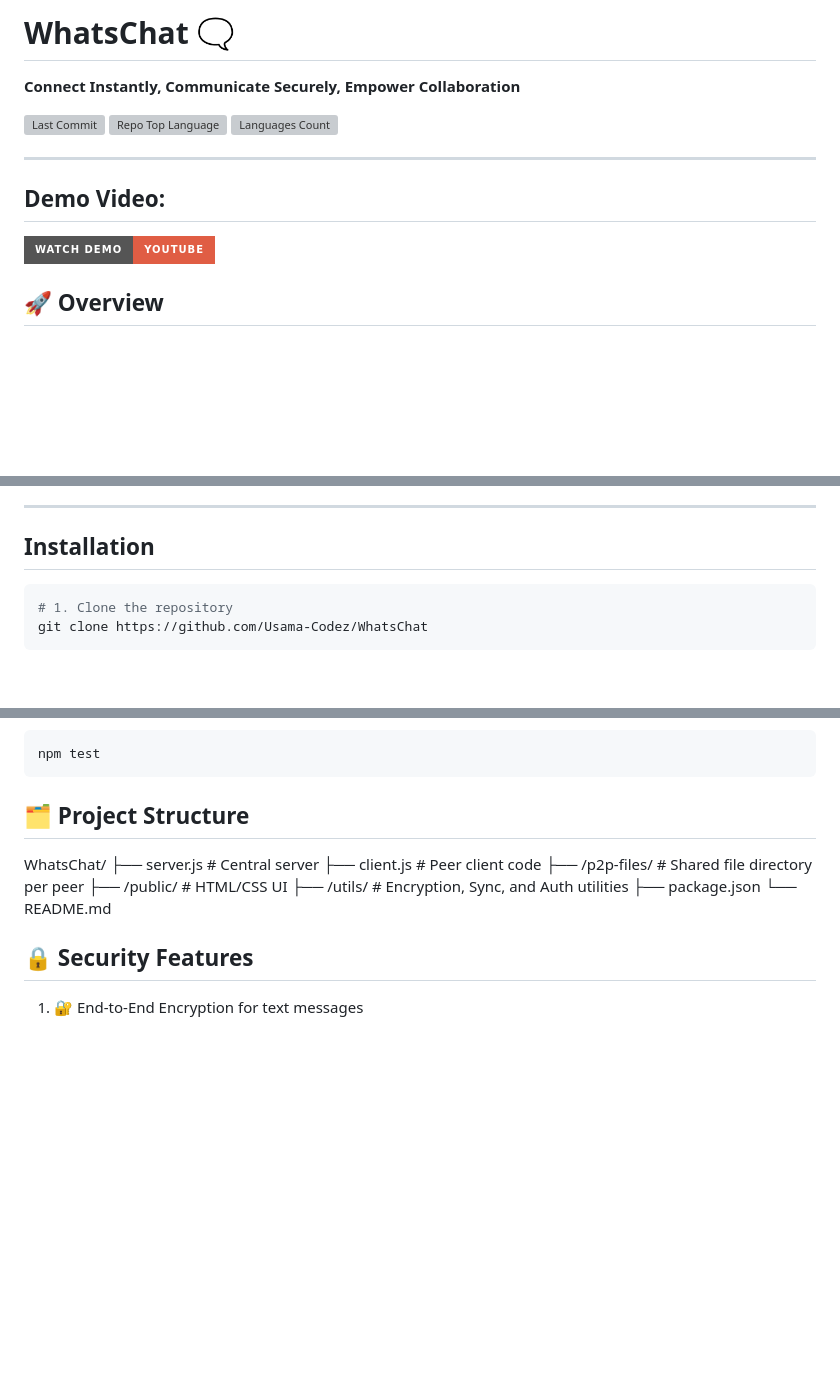
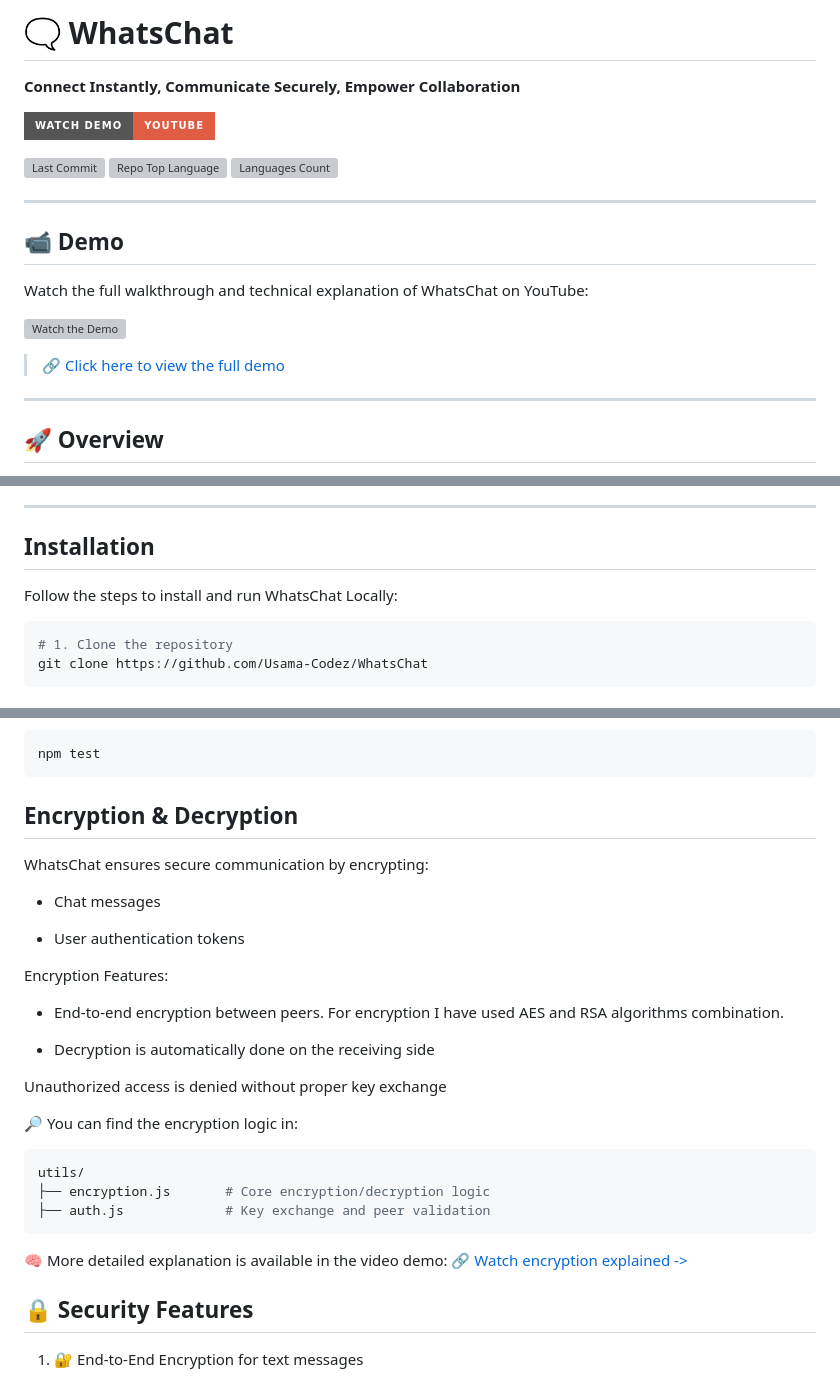
Before and after one commit to Usama-Codez/WhatsChat, a Markdown page: README.md, 3 parts joined by grey strips. Drawn GitHub-style; badges without logos; blank space fills up the shorter version; grey boxes are pictures that could not be loaded.

````diff
--- a/README.md
+++ b/README.md
@@ -1,13 +1,23 @@
-# WhatsChat 🗨️
+# 🗨️ WhatsChat
 **Connect Instantly, Communicate Securely, Empower Collaboration**
+
+[![Watch Demo on YouTube](https://img.shields.io/badge/Watch%20Demo-YouTube-red?style=for-the-badge&logo=youtube)](https://www.youtube.com/watch?v=-XuZeSZWVXA)
 
 ![Last Commit](https://img.shields.io/github/last-commit/Usama-Codez/WhatsChat)
 ![Repo Top Language](https://img.shields.io/github/languages/top/Usama-Codez/WhatsChat)
 ![Languages Count](https://img.shields.io/github/languages/count/Usama-Codez/WhatsChat)
 
 ---
-## Demo Video:
-[![YouTube Video](https://img.shields.io/badge/Watch%20Demo-YouTube-red?style=for-the-badge&logo=youtube)](https://www.youtube.com/watch?v=-XuZeSZWVXA&t=312s)
+
+## 📹 Demo
+
+Watch the full walkthrough and technical explanation of WhatsChat on YouTube:
+
+[![Watch the Demo](https://img.youtube.com/vi/-XuZeSZWVXA/0.jpg)](https://www.youtube.com/watch?v=-XuZeSZWVXA)
+
+> 🔗 [Click here to view the full demo](https://www.youtube.com/watch?v=-XuZeSZWVXA)
+
+---
 
 ## 🚀 Overview
 **WhatsChat** is a web app platform, for peer-to-peer communication built with Node.js, Express, and Socket.io. It supports:
@@ -74,7 +84,7 @@ Ensure the following are installed:
 ---
 
 ## Installation
-
+Follow the steps to install and run WhatsChat Locally:
 ```bash
 # 1. Clone the repository
 git clone https://github.com/Usama-Codez/WhatsChat
@@ -107,15 +117,30 @@ Run tests using:
 npm test
 ```
 
-## 🗂️ Project Structure
-WhatsChat/
-├── server.js           # Central server
-├── client.js           # Peer client code
-├── /p2p-files/         # Shared file directory per peer
-├── /public/            # HTML/CSS UI
-├── /utils/             # Encryption, Sync, and Auth utilities
-├── package.json
-└── README.md
+## Encryption & Decryption
+WhatsChat ensures secure communication by encrypting:
+
+- Chat messages
+
+- User authentication tokens
+
+Encryption Features:
+
+- End-to-end encryption between peers. For encryption I have used AES and RSA algorithms combination.
+
+- Decryption is automatically done on the receiving side
+
+Unauthorized access is denied without proper key exchange
+
+🔎 You can find the encryption logic in:
+
+```bash
+utils/
+├── encryption.js       # Core encryption/decryption logic
+├── auth.js             # Key exchange and peer validation
+```
+🧠 More detailed explanation is available in the video demo:
+🔗 [Watch encryption explained ->](https://www.youtube.com/watch?v=-XuZeSZWVXA)
 
 ## 🔒 Security Features
 1. 🔐 End-to-End Encryption for text messages
````
